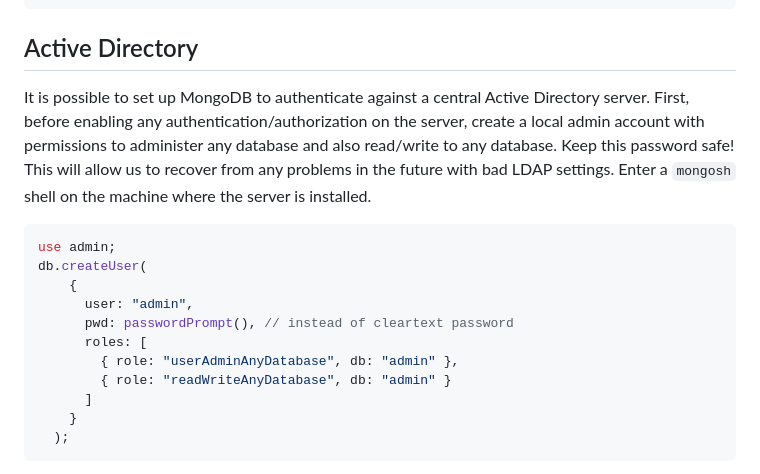
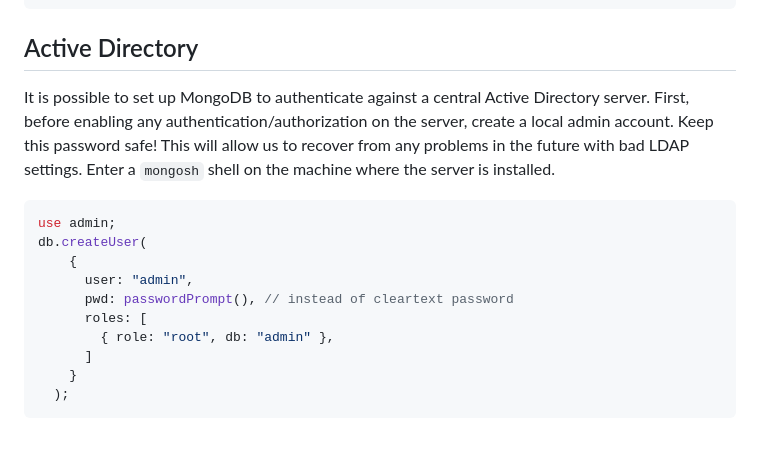
Before and after one commit to jacobfelknor/LSA-Docs, a Markdown page: mongodb/production_mongo.md, the part around one of its changes. Drawn GitHub-style; blank space fills up the shorter version.

````diff
--- a/mongodb/production_mongo.md
+++ b/mongodb/production_mongo.md
@@ -29,7 +29,7 @@ sudo setsebool -P mongod_can_connect_ldap 1
 
 ## Active Directory
 
-It is possible to set up MongoDB to authenticate against a central Active Directory server. First, before enabling any authentication/authorization on the server, create a local admin account with permissions to administer any database and also read/write to any database. Keep this password safe! This will allow us to recover from any problems in the future with bad LDAP settings. Enter a `mongosh` shell on the machine where the server is installed.
+It is possible to set up MongoDB to authenticate against a central Active Directory server. First, before enabling any authentication/authorization on the server, create a local admin account. Keep this password safe! This will allow us to recover from any problems in the future with bad LDAP settings. Enter a `mongosh` shell on the machine where the server is installed.
 
 ```js
 use admin;
@@ -38,8 +38,7 @@ db.createUser(
       user: "admin",
       pwd: passwordPrompt(), // instead of cleartext password
       roles: [
-        { role: "userAdminAnyDatabase", db: "admin" },
-        { role: "readWriteAnyDatabase", db: "admin" }
+        { role: "root", db: "admin" },
       ]
     }
   );
````
Also changed, not shown: other parts of mongodb/production_mongo.md (+1 -2 lines), general_linux/selinux.md (+17 -1 lines), mongodb/mongo.md (+2 -1 lines).
